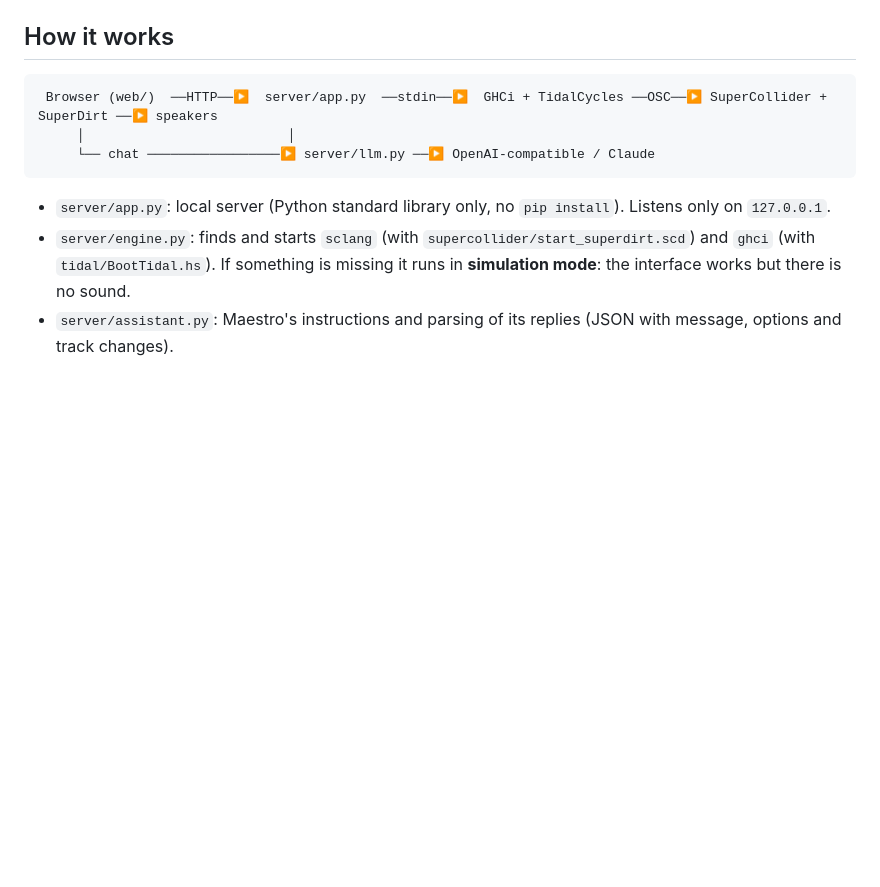
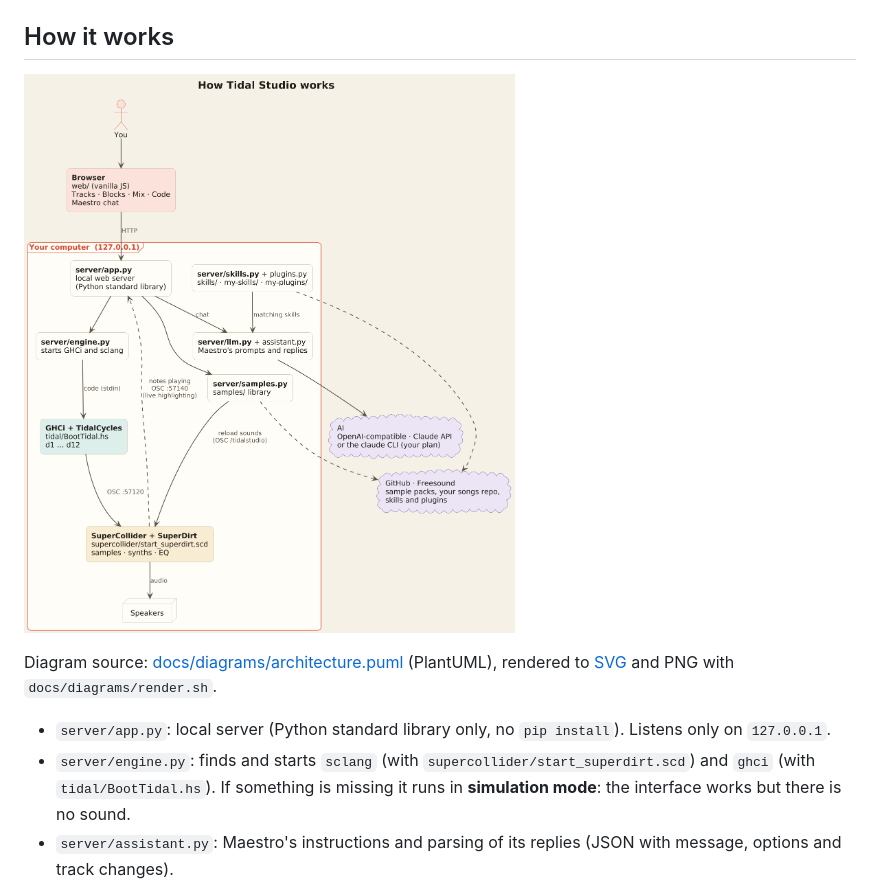
Before and after one commit to vsalesa/tidal-studio, a Markdown page: README.md, the part around the change. Drawn GitHub-style; pictures changed too: docs/diagrams/architecture.png (added); blank space fills up the shorter version.

````diff
--- a/README.md
+++ b/README.md
@@ -298,11 +298,9 @@ repositories). Then use the cloud button in the top bar to save a version with a
 
 ## How it works
 
-```
- Browser (web/)  ──HTTP──▶  server/app.py  ──stdin──▶  GHCi + TidalCycles ──OSC──▶ SuperCollider + SuperDirt ──▶ speakers
-     │                          │
-     └── chat ─────────────────▶ server/llm.py ──▶ OpenAI-compatible / Claude
-```
+[![How Tidal Studio works](docs/diagrams/architecture.png)](docs/diagrams/architecture.svg)
+
+Diagram source: [docs/diagrams/architecture.puml](docs/diagrams/architecture.puml) (PlantUML), rendered to [SVG](docs/diagrams/architecture.svg) and PNG with `docs/diagrams/render.sh`.
 
 - `server/app.py`: local server (Python standard library only, no `pip install`). Listens only on `127.0.0.1`.
 - `server/engine.py`: finds and starts `sclang` (with `supercollider/start_superdirt.scd`) and `ghci` (with `tidal/BootTidal.hs`).
````
Also changed, not shown: README.es.md (+3 -5 lines), docs/diagrams/architecture.es.png (added), 6 other files.
